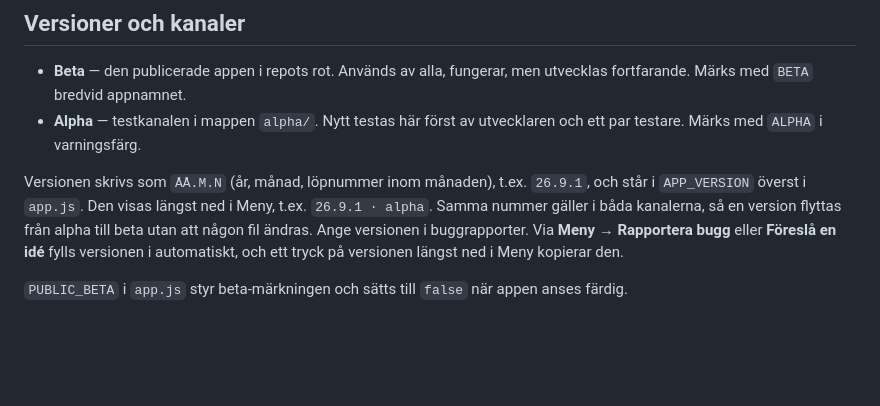
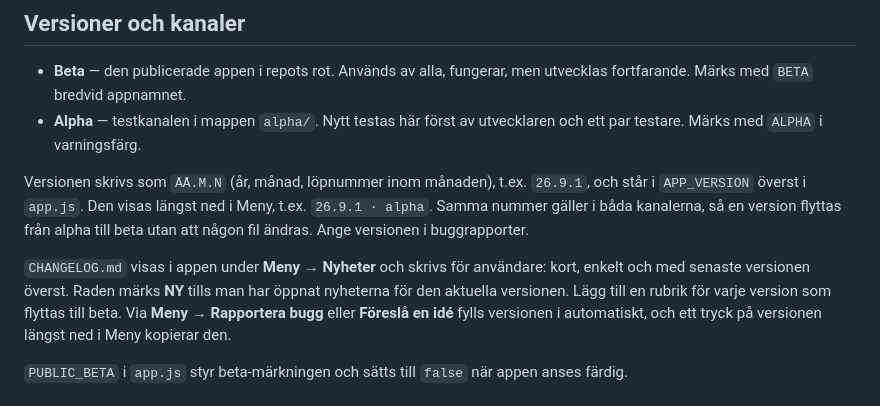
Before and after one commit to cuteroadkill/skyttelogg, a Markdown page: alpha/README.md, the part around the change. Rendered like a GitHub page; blank space fills up the shorter version.

```diff
--- a/alpha/README.md
+++ b/alpha/README.md
@@ -167,7 +167,12 @@ Versionen skrivs som `ÅÅ.M.N` (år, månad, löpnummer inom månaden), t.ex.
 `26.9.1`, och står i `APP_VERSION` överst i `app.js`. Den visas längst ned i
 Meny, t.ex. `26.9.1 · alpha`. Samma nummer gäller i båda kanalerna, så en
 version flyttas från alpha till beta utan att någon fil ändras. Ange
-versionen i buggrapporter. Via **Meny → Rapportera bugg** eller **Föreslå en
+versionen i buggrapporter.
+
+`CHANGELOG.md` visas i appen under **Meny → Nyheter** och skrivs för
+användare: kort, enkelt och med senaste versionen överst. Raden märks
+**NY** tills man har öppnat nyheterna för den aktuella versionen. Lägg till
+en rubrik för varje version som flyttas till beta. Via **Meny → Rapportera bugg** eller **Föreslå en
 idé** fylls versionen i automatiskt, och ett tryck på versionen längst ned i
 Meny kopierar den.
 
```
